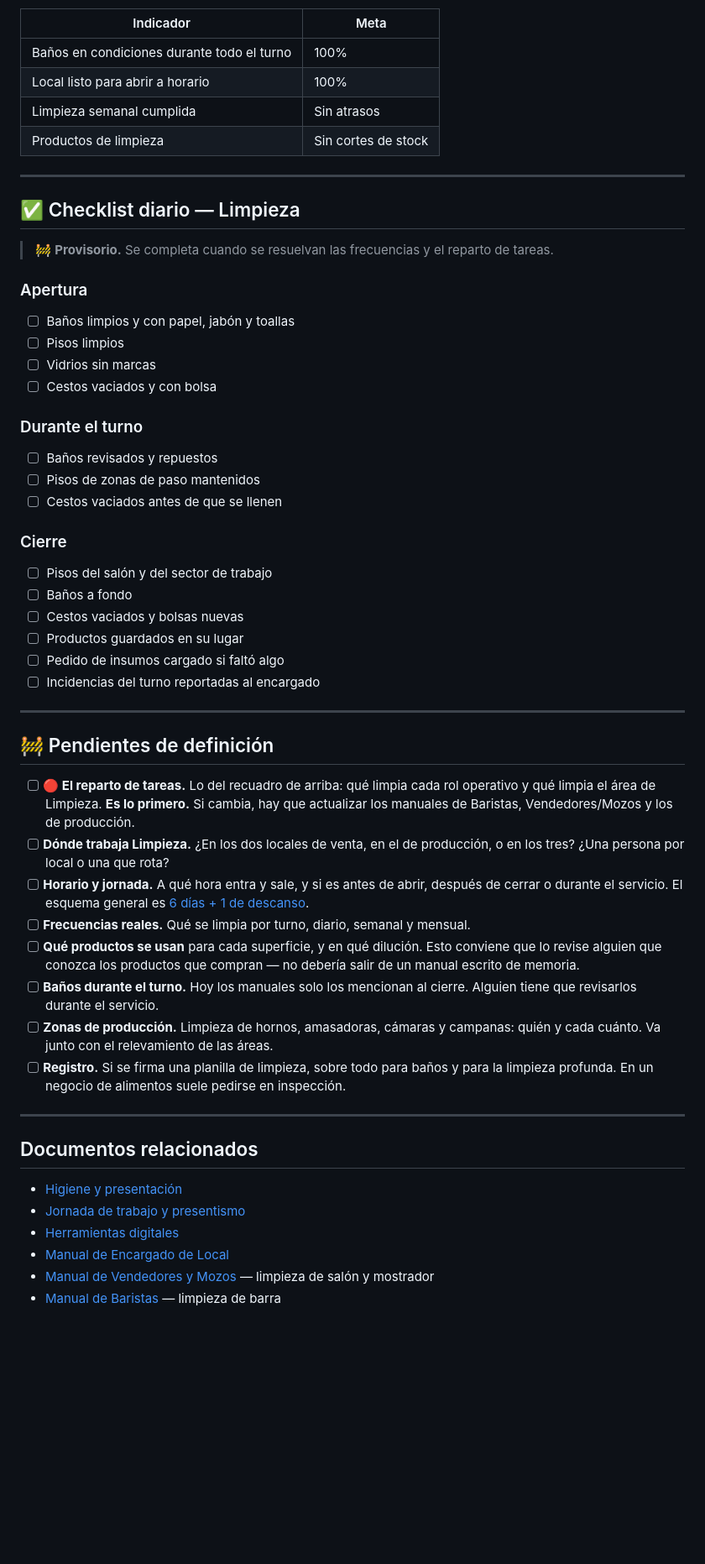
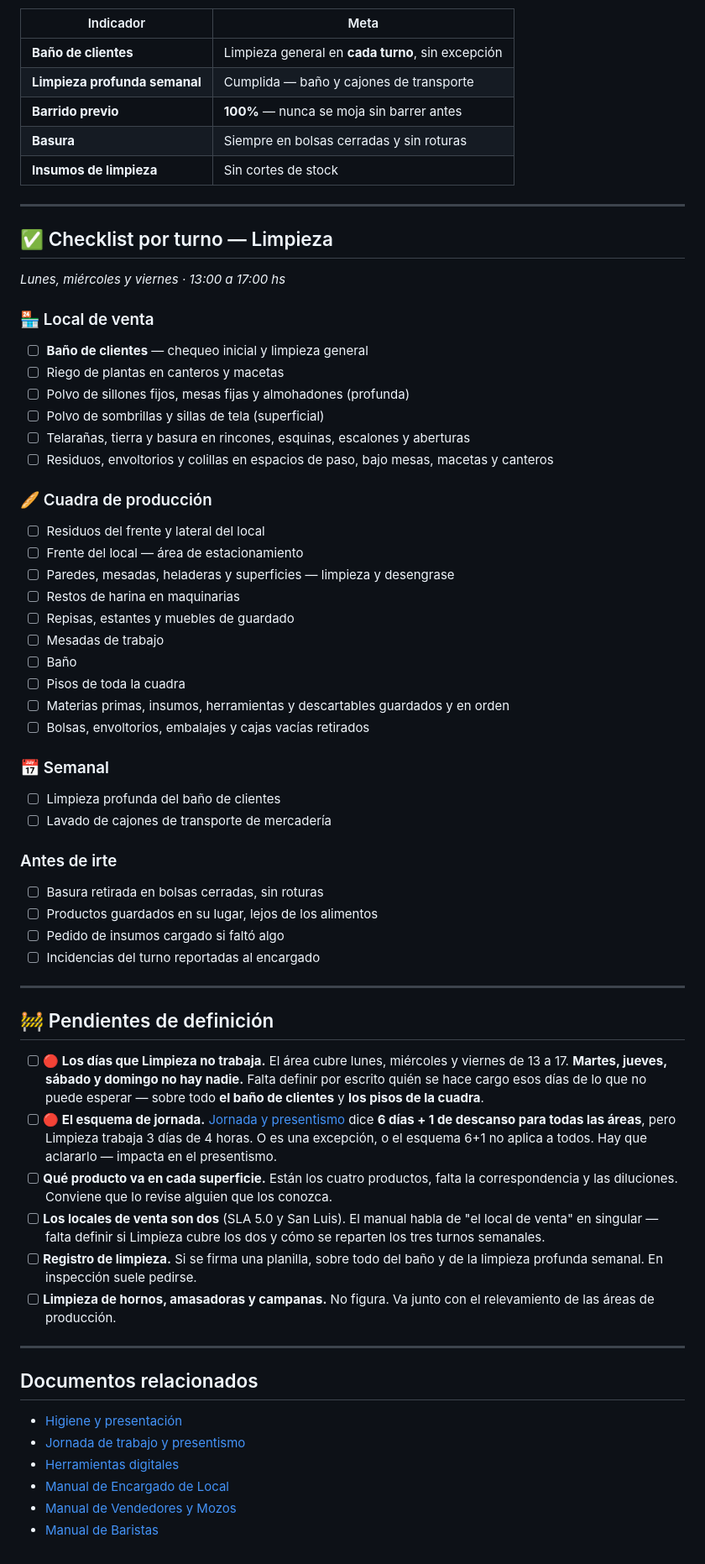
Before and after one commit to cande-altam/cande, a Markdown page: manuales/limpieza.md, the part around one of its changes. Shown at 84% size. GitHub-like rendering; blank space fills up the shorter version.

```diff
--- a/manuales/limpieza.md
+++ b/manuales/limpieza.md
@@ -162,37 +247,49 @@ Equipos, campanas, cámaras, detrás de los muebles.
 
 | Indicador | Meta |
 |---|---|
-| Baños en condiciones durante todo el turno | 100% |
-| Local listo para abrir a horario | 100% |
-| Limpieza semanal cumplida | Sin atrasos |
-| Productos de limpieza | Sin cortes de stock |
+| **Baño de clientes** | Limpieza general en **cada turno**, sin excepción |
+| **Limpieza profunda semanal** | Cumplida — baño y cajones de transporte |
+| **Barrido previo** | **100%** — nunca se moja sin barrer antes |
+| **Basura** | Siempre en bolsas cerradas y sin roturas |
+| **Insumos de limpieza** | Sin cortes de stock |
 
 ---
 
-## ✅ Checklist diario — Limpieza
+## ✅ Checklist por turno — Limpieza
 
-> 🚧 **Provisorio.** Se completa cuando se resuelvan las frecuencias y el reparto de
-> tareas.
+*Lunes, miércoles y viernes · 13:00 a 17:00 hs*
 
-### Apertura
+### 🏪 Local de venta
 
-- ☐ Baños limpios y con papel, jabón y toallas
-- ☐ Pisos limpios
-- ☐ Vidrios sin marcas
-- ☐ Cestos vaciados y con bolsa
+- ☐ **Baño de clientes** — chequeo inicial y limpieza general
+- ☐ Riego de plantas en canteros y macetas
+- ☐ Polvo de sillones fijos, mesas fijas y almohadones (profunda)
+- ☐ Polvo de sombrillas y sillas de tela (superficial)
+- ☐ Telarañas, tierra y basura en rincones, esquinas, escalones y aberturas
+- ☐ Residuos, envoltorios y colillas en espacios de paso, bajo mesas, macetas y canteros
 
-### Durante el turno
+### 🥖 Cuadra de producción
 
-- ☐ Baños revisados y repuestos
-- ☐ Pisos de zonas de paso mantenidos
-- ☐ Cestos vaciados antes de que se llenen
+- ☐ Residuos del frente y lateral del local
+- ☐ Frente del local — área de estacionamiento
+- ☐ Paredes, mesadas, heladeras y superficies — limpieza y desengrase
+- ☐ Restos de harina en maquinarias
+- ☐ Repisas, estantes y muebles de guardado
+- ☐ Mesadas de trabajo
+- ☐ Baño
+- ☐ Pisos de toda la cuadra
+- ☐ Materias primas, insumos, herramientas y descartables guardados y en orden
+- ☐ Bolsas, envoltorios, embalajes y cajas vacías retirados
 
-### Cierre
+### 📅 Semanal
 
-- ☐ Pisos del salón y del sector de trabajo
-- ☐ Baños a fondo
-- ☐ Cestos vaciados y bolsas nuevas
-- ☐ Productos guardados en su lugar
+- ☐ Limpieza profunda del baño de clientes
+- ☐ Lavado de cajones de transporte de mercadería
+
+### Antes de irte
+
+- ☐ Basura retirada en bolsas cerradas, sin roturas
+- ☐ Productos guardados en su lugar, lejos de los alimentos
 - ☐ Pedido de insumos cargado si faltó algo
 - ☐ Incidencias del turno reportadas al encargado
 
@@ -200,24 +297,23 @@ Equipos, campanas, cámaras, detrás de los muebles.
 
 ## 🚧 Pendientes de definición
 
-- [ ] **🔴 El reparto de tareas.** Lo del recuadro de arriba: qué limpia cada rol
-      operativo y qué limpia el área de Limpieza. **Es lo primero.** Si cambia, hay que
-      actualizar los manuales de Baristas, Vendedores/Mozos y los de producción.
-- [ ] **Dónde trabaja Limpieza.** ¿En los dos locales de venta, en el de producción, o
-      en los tres? ¿Una persona por local o una que rota?
-- [ ] **Horario y jornada.** A qué hora entra y sale, y si es antes de abrir, después de
-      cerrar o durante el servicio. El esquema general es
-      [6 días + 1 de descanso](comunes/jornada-y-presentismo.md).
-- [ ] **Frecuencias reales.** Qué se limpia por turno, diario, semanal y mensual.
-- [ ] **Qué productos se usan** para cada superficie, y en qué dilución. Esto conviene
-      que lo revise alguien que conozca los productos que compran — no debería salir
-      de un manual escrito de memoria.
-- [ ] **Baños durante el turno.** Hoy los manuales solo los mencionan al cierre. Alguien
-      tiene que revisarlos durante el servicio.
-- [ ] **Zonas de producción.** Limpieza de hornos, amasadoras, cámaras y campanas: quién
-      y cada cuánto. Va junto con el relevamiento de las áreas.
-- [ ] **Registro.** Si se firma una planilla de limpieza, sobre todo para baños y para
-      la limpieza profunda. En un negocio de alimentos suele pedirse en inspección.
+- [ ] **🔴 Los días que Limpieza no trabaja.** El área cubre lunes, miércoles y viernes
+      de 13 a 17. **Martes, jueves, sábado y domingo no hay nadie.** Falta definir por
+      escrito quién se hace cargo esos días de lo que no puede esperar — sobre todo
+      **el baño de clientes** y **los pisos de la cuadra**.
+- [ ] **🔴 El esquema de jornada.** [Jornada y presentismo](comunes/jornada-y-presentismo.md)
+      dice **6 días + 1 de descanso para todas las áreas**, pero Limpieza trabaja 3 días
+      de 4 horas. O es una excepción, o el esquema 6+1 no aplica a todos. Hay que
+      aclararlo — impacta en el presentismo.
+- [ ] **Qué producto va en cada superficie.** Están los cuatro productos, falta la
+      correspondencia y las diluciones. Conviene que lo revise alguien que los conozca.
+- [ ] **Los locales de venta son dos** (SLA 5.0 y San Luis). El manual habla de "el
+      local de venta" en singular — falta definir si Limpieza cubre los dos y cómo se
+      reparten los tres turnos semanales.
+- [ ] **Registro de limpieza.** Si se firma una planilla, sobre todo del baño y de la
+      limpieza profunda semanal. En inspección suele pedirse.
+- [ ] **Limpieza de hornos, amasadoras y campanas.** No figura. Va junto con el
+      relevamiento de las áreas de producción.
 
 ---
 
@@ -227,5 +323,5 @@ Equipos, campanas, cámaras, detrás de los muebles.
 - [Jornada de trabajo y presentismo](comunes/jornada-y-presentismo.md)
 - [Herramientas digitales](comunes/herramientas-digitales.md)
 - [Manual de Encargado de Local](venta/encargado-de-local.md)
-- [Manual de Vendedores y Mozos](venta/vendedores-y-mozos.md) — limpieza de salón y mostrador
-- [Manual de Baristas](venta/baristas.md) — limpieza de barra
+- [Manual de Vendedores y Mozos](venta/vendedores-y-mozos.md)
+- [Manual de Baristas](venta/baristas.md)
```
Also changed, not shown: other parts of manuales/limpieza.md (+201 -116 lines), manuales/README.md (+1 -1 lines), manuales/comunes/jornada-y-presentismo.md (+7 -0 lines).
